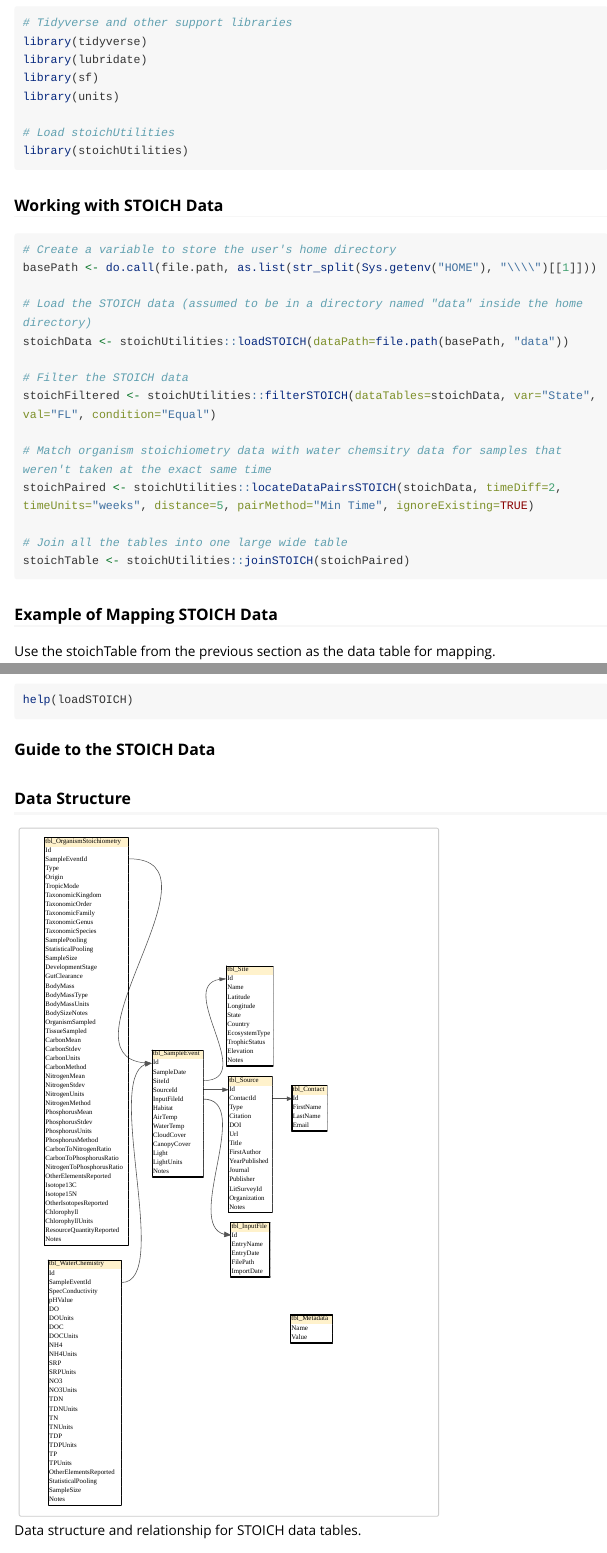
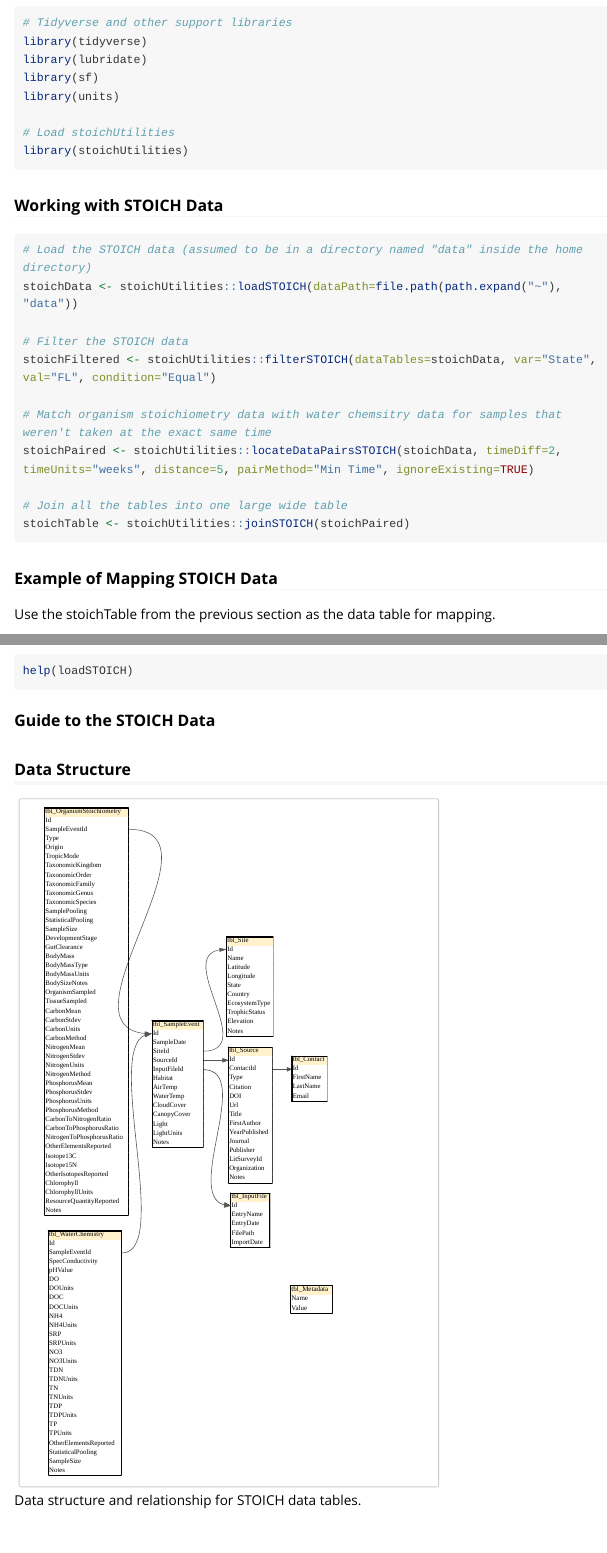
Before and after one commit to STOICH-project/STOICH-utilities, an R Markdown document (stoichUtilities/vignettes/stoichUtilities.Rmd): the page in a window 1100 px wide, from 1340 px down, and a second part further down, joined at a grey line. Rendered offline with R 4.5, knitr and Pandoc, with nearby package versions; some code elsewhere in the file could not run offline; long lines of code are wrapped.

Commit message:
Update stoichUtilities.Rmd

````diff
--- a/stoichUtilities/vignettes/stoichUtilities.Rmd
+++ b/stoichUtilities/vignettes/stoichUtilities.Rmd
@@ -138,11 +138,8 @@ library(stoichUtilities)
 
 ### Working with STOICH Data
 ```{r using-utilities, eval=FALSE}
-# Create a variable to store the user's home directory
-basePath <- do.call(file.path, as.list(str_split(Sys.getenv("HOME"), "\\\\")[[1]]))
-
 # Load the STOICH data (assumed to be in a directory named "data" inside the home directory)
-stoichData <- stoichUtilities::loadSTOICH(dataPath=file.path(basePath, "data"))
+stoichData <- stoichUtilities::loadSTOICH(dataPath=file.path(path.expand("~"), "data"))
 
 # Filter the STOICH data
 stoichFiltered <- stoichUtilities::filterSTOICH(dataTables=stoichData, var="State", val="FL", condition="Equal")
````
